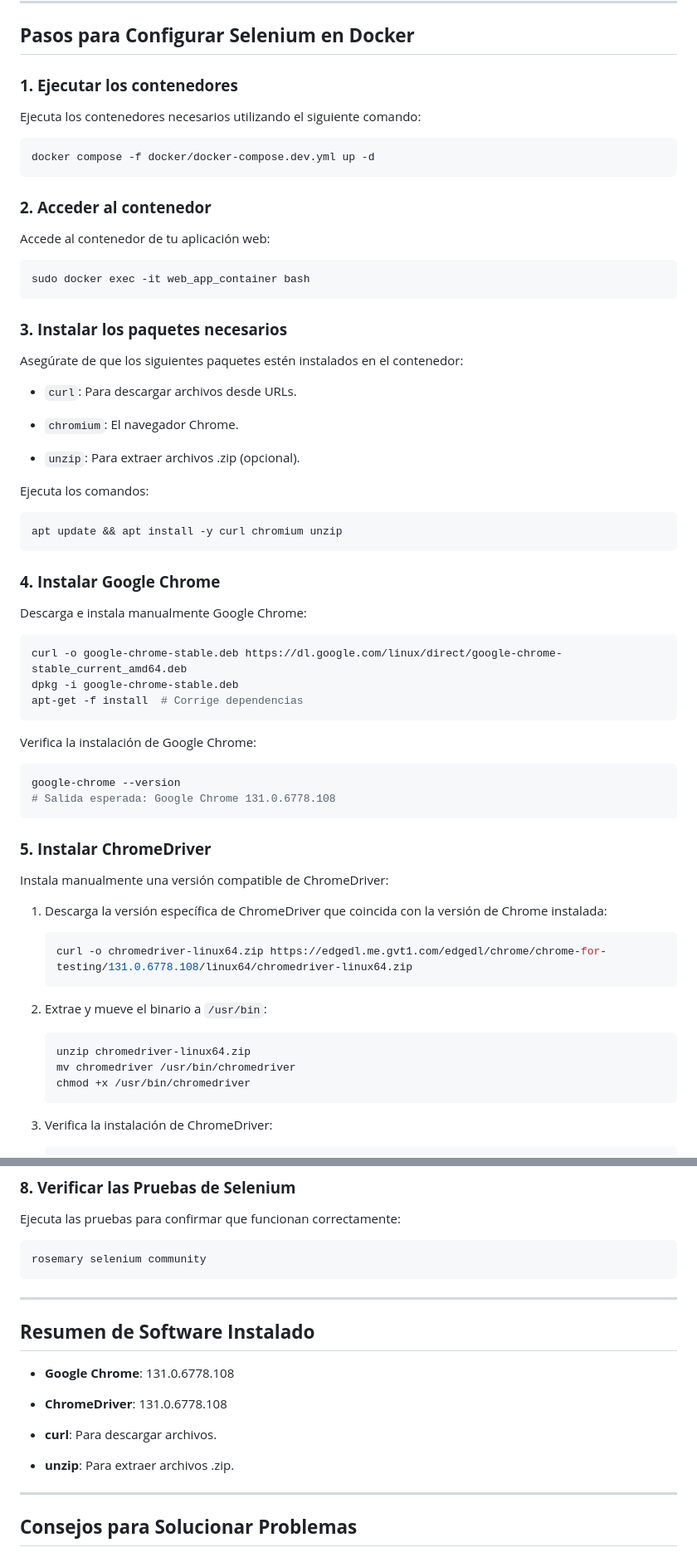
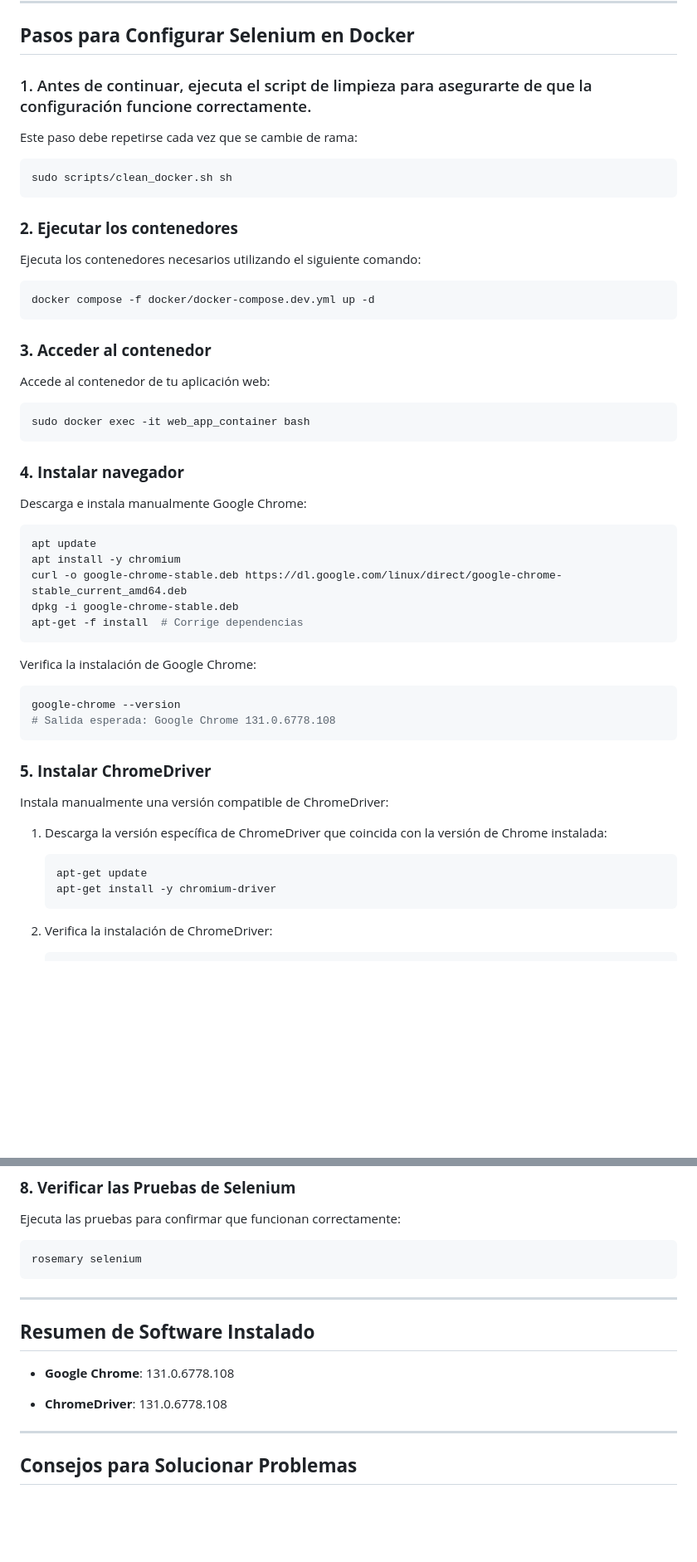
Before and after one commit to maravimaq/puchero-hub, a Markdown page: docs/Selenium_in_Docker.md, 2 parts joined by grey strips. Shown at 83% size. Drawn GitHub-style; blank space fills up the shorter version.

Commit message:
fix(add_docs): modified steps to setup selenium tests with docker

````diff
--- a/docs/Selenium_in_Docker.md
+++ b/docs/Selenium_in_Docker.md
@@ -7,44 +7,37 @@ Esta guía describe los pasos necesarios para configurar y ejecutar pruebas de S
 
 ## **Pasos para Configurar Selenium en Docker**
 
-### **1. Ejecutar los contenedores**
+### 1. Antes de continuar, ejecuta el script de limpieza para asegurarte de que la configuración funcione correctamente.
+Este paso debe repetirse cada vez que se cambie de rama:
+
+   ```bash
+   sudo scripts/clean_docker.sh sh
+```
+
+### **2. Ejecutar los contenedores**
 
 Ejecuta los contenedores necesarios utilizando el siguiente comando:
 ```bash
 docker compose -f docker/docker-compose.dev.yml up -d
 ```
 
-### **2. Acceder al contenedor**
+### **3. Acceder al contenedor**
 
 Accede al contenedor de tu aplicación web:
-```bash
+```
 sudo docker exec -it web_app_container bash
 ```
 
-### **3. Instalar los paquetes necesarios**
-
-Asegúrate de que los siguientes paquetes estén instalados en el contenedor:
-
-- `curl`: Para descargar archivos desde URLs.
-
-- `chromium`: El navegador Chrome.
-
-- `unzip`: Para extraer archivos .zip (opcional).
-
-Ejecuta los comandos:
-```bash
-apt update && apt install -y curl chromium unzip
-```
-
-### **4. Instalar Google Chrome**
+### **4. Instalar navegador**
 
 Descarga e instala manualmente Google Chrome:
 ```bash
+apt update
+apt install -y chromium
 curl -o google-chrome-stable.deb https://dl.google.com/linux/direct/google-chrome-stable_current_amd64.deb
 dpkg -i google-chrome-stable.deb
 apt-get -f install  # Corrige dependencias
 ```
-
 Verifica la instalación de Google Chrome:
 ```bash
 google-chrome --version
@@ -57,14 +50,8 @@ Instala manualmente una versión compatible de ChromeDriver:
 
 1. Descarga la versión específica de ChromeDriver que coincida con la versión de Chrome instalada:
     ```bash
-    curl -o chromedriver-linux64.zip https://edgedl.me.gvt1.com/edgedl/chrome/chrome-for-testing/131.0.6778.108/linux64/chromedriver-linux64.zip
-    ```
-
-2. Extrae y mueve el binario a `/usr/bin`:
-    ```bash
-    unzip chromedriver-linux64.zip
-    mv chromedriver /usr/bin/chromedriver
-    chmod +x /usr/bin/chromedriver
+    apt-get update
+    apt-get install -y chromium-driver
     ```
 
 3. Verifica la instalación de ChromeDriver:
@@ -112,7 +99,7 @@ self.driver.get("http://web_app_container:5000/")
 
 Ejecuta las pruebas para confirmar que funcionan correctamente:
 ```bash
-rosemary selenium community
+rosemary selenium
 ```
 
 ---
@@ -122,10 +109,6 @@ rosemary selenium community
 - **Google Chrome**: 131.0.6778.108
 
 - **ChromeDriver**: 131.0.6778.108
-
-- **curl**: Para descargar archivos.
-
-- **unzip**: Para extraer archivos .zip.
 
 ---
 
````
